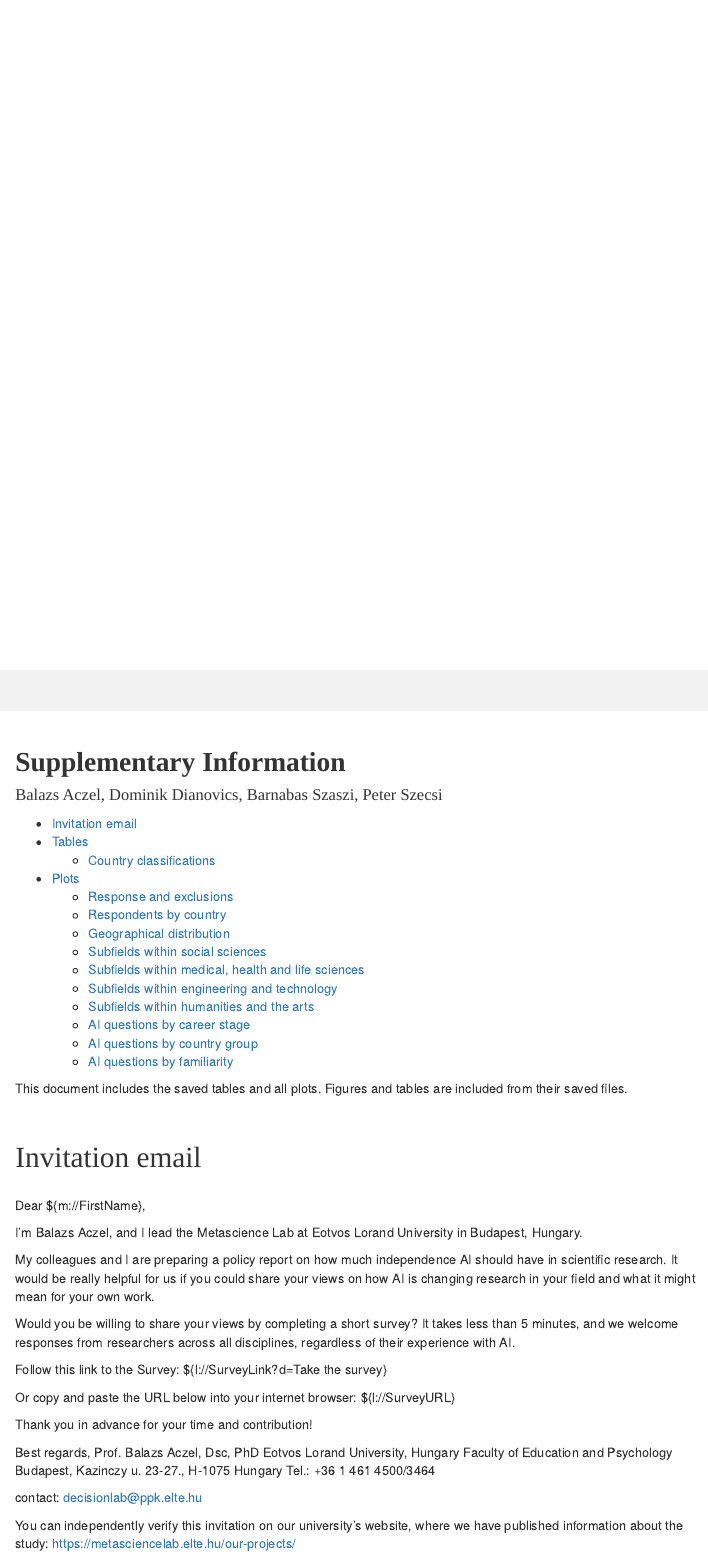
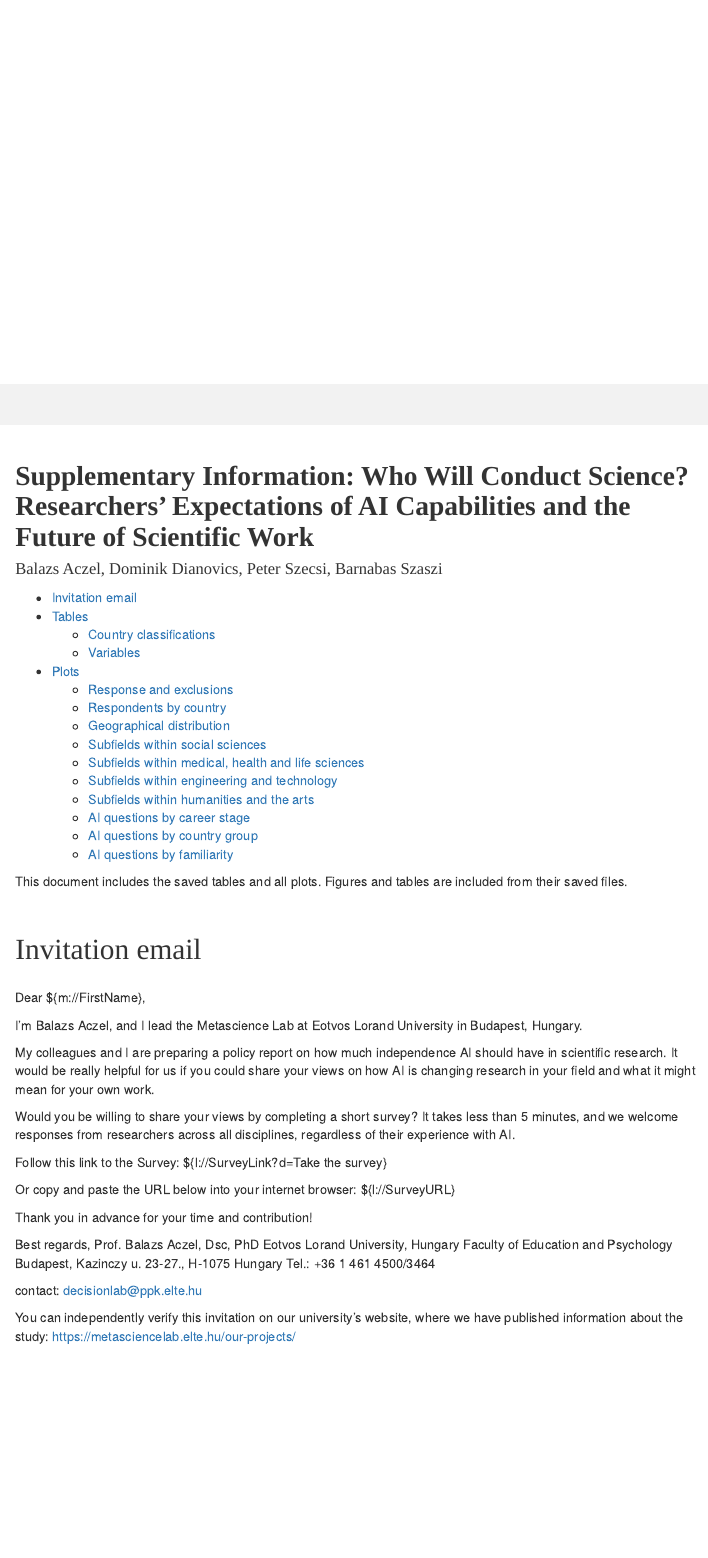
Before and after one commit to DianovicsZsimi/CrAIzy-survey, an R Markdown document (Supplementary_Information.Rmd): the page in a window 1100 px wide, from 8210 px down before the commit and from 8520 px down after it, so that both start at the same text. Rendered offline with R 4.5, knitr and Pandoc, with nearby package versions.

Commit message:
final changes

```diff
--- a/Supplementary_Information.Rmd
+++ b/Supplementary_Information.Rmd
@@ -1,6 +1,7 @@
 ---
-title: "Supplementary Information"
-author: "Balazs Aczel, Dominik Dianovics, Barnabas Szaszi, Peter Szecsi"
+title: "Supplementary Information: Who Will Conduct Science?
+Researchers’ Expectations of AI Capabilities and the Future of Scientific Work"
+author: "Balazs Aczel, Dominik Dianovics, Peter Szecsi, Barnabas Szaszi"
 output:
   html_document:
     toc: true
--- /dev/null
+++ b/tables/variables.csv
@@ -0,0 +1,9 @@
+Construct,Item wording,Response options
+Consent,"I confirm that I am at least 18 years old, I have received detailed information about the circumstances of my participation, I agree with the conditions, and I agree to take part.",Yes; No (ended the survey)
+Primary discipline,Select your primary research discipline.,"Two-level dropdown: 6 fields (natural sciences; engineering and technology; medical, health and life sciences; agricultural and veterinary sciences; social sciences; humanities and the arts) and 43 subfields, based on the OECD Fields of Research and Development classification [CITE: OECD Frascati Manual 2015; confirm]. One primary discipline per respondent; no multidisciplinary option; optional ([n] missing)"
+Career stage,Select your career stage.,PhD student; postdoctoral researcher; assistant professor; associate professor; full professor; currently not conducting research within an academic setting; other (text)
+Country,Select the country of your primary affiliation.,Dropdown of 193 countries
+Long-term strategy,How should you strategise about your work for the long term in light of recent AI developments?,"I have no idea; yes (please describe how), with text entry; I do not want to answer"
+Community adaptation,"How, if at all, should the scientific community adapt in light of recent AI developments?",Free text
+Data quality,"Please think about your participation in this survey (e.g., whether you answered carefully). Based on your own judgment, should we include your responses in the analyses?",Yes; No
+Final comments,Do you have any other comments or thoughts you would like to share with us?,Free text
```
Also changed, not shown: Supplementary_Information.Rmd (11 more changed lines), 1 other file.
